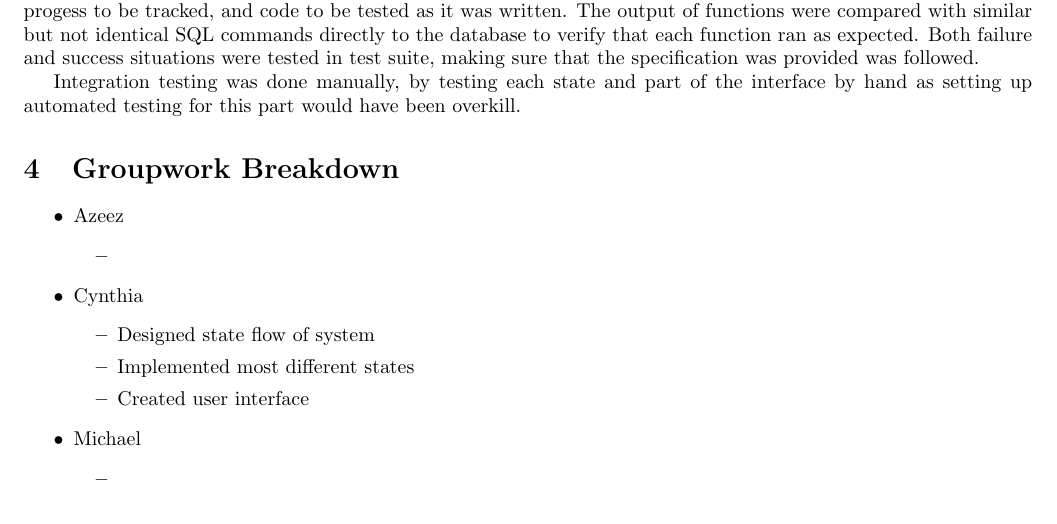
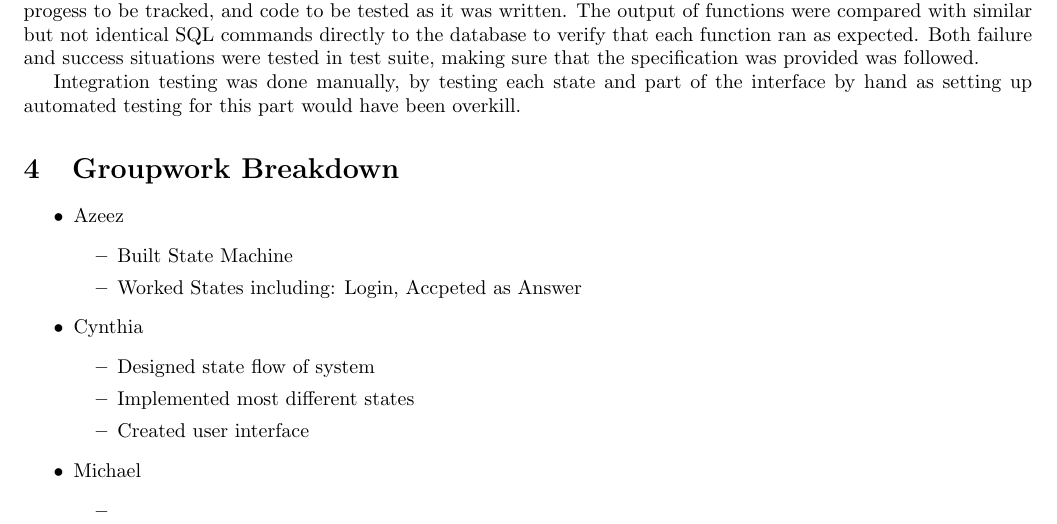
Before and after one commit to n30phyte/CMPUT291, a LaTeX document (project1/Report.tex): part of the page, cut so that both start at the same text. Compiled offline with pdfLaTeX.

Commit message:
feat: add azeez tasks

```diff
--- a/project1/Report.tex
+++ b/project1/Report.tex
@@ -39,7 +39,8 @@ Integration testing was done manually, by testing each state and part of the int
 \begin{itemize}
     \item Azeez
           \begin{itemize}
-              \item
+              \item Built State Machine
+              \item Worked States including: Login, Accpeted as Answer
           \end{itemize}
     \item Cynthia
           \begin{itemize}
```
